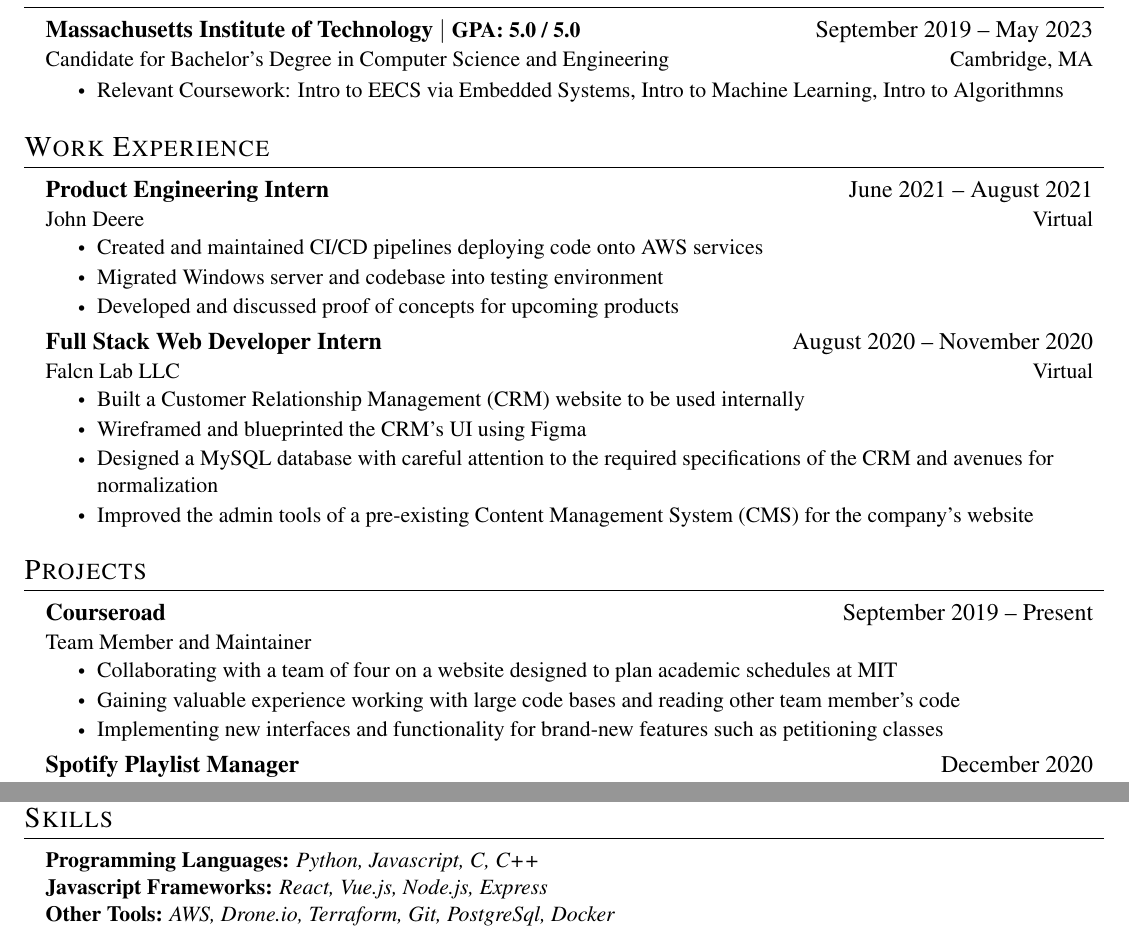
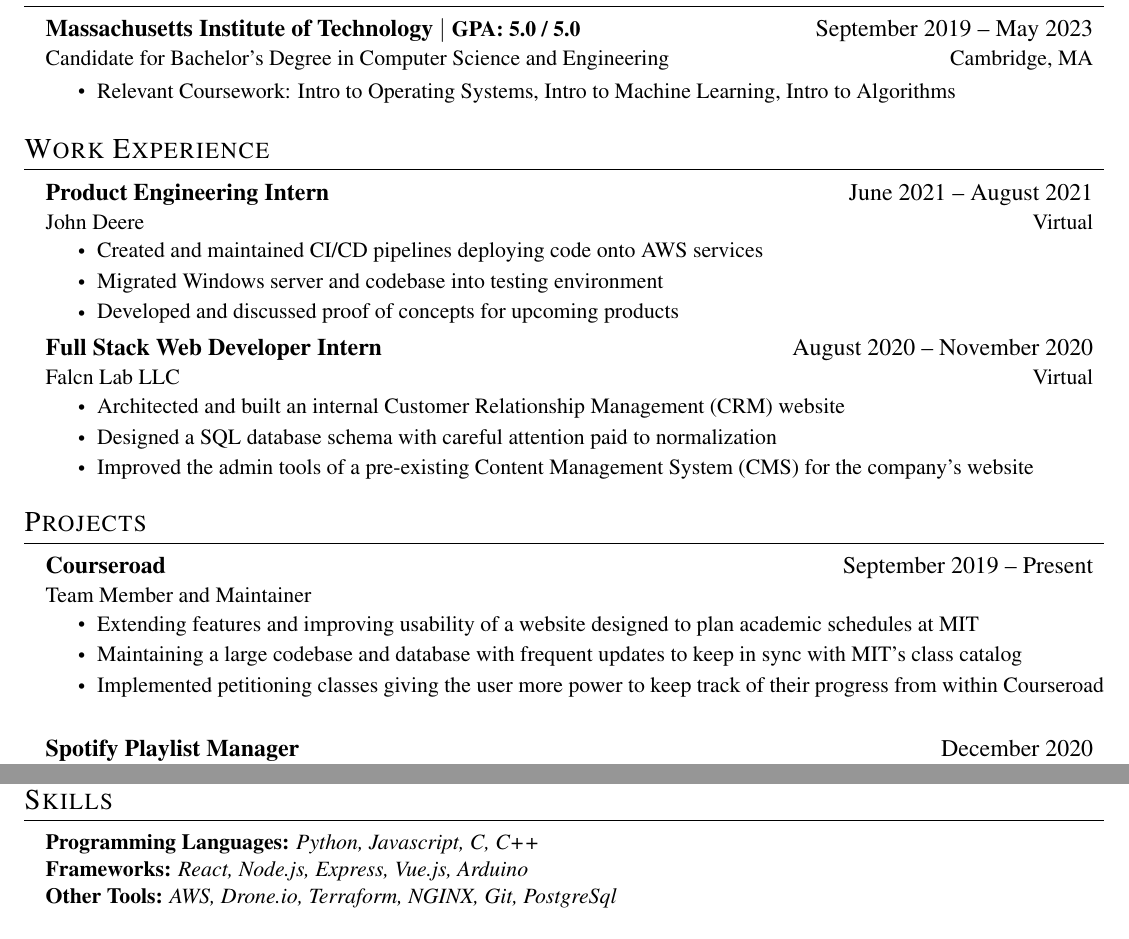
Before and after one commit to MaximoMachado/resume, a LaTeX CV (resume.tex): two parts of pages 1 and 2 of 2, joined at a grey line, cut so that both start at the same text. Compiled offline with pdfLaTeX.

Commit message:
Improve language and fix typos

```diff
--- a/resume.tex
+++ b/resume.tex
@@ -127,9 +127,9 @@
 
 \CVItemListStart
 \CVItem{Relevant Coursework:
-  Intro to EECS via Embedded Systems,
+  Intro to Operating Systems,
   Intro to Machine Learning,
-  Intro to Algorithmns}
+  Intro to Algorithms}
 \CVItemListEnd
 \CVSubHeadingListEnd
 
@@ -154,9 +154,8 @@
 {Full Stack Web Developer Intern}{August 2020 -- November 2020}
 {Falcn Lab LLC}{Virtual}
 \CVItemListStart
-\CVItem{Built a Customer Relationship Management (CRM) website to be used internally}
-\CVItem{Wireframed and blueprinted the CRM's UI using Figma}
-\CVItem{Designed a MySQL database with careful attention to the required specifications of the CRM and avenues for normalization}
+\CVItem{Architected and built an internal Customer Relationship Management (CRM) website}
+\CVItem{Designed a SQL database schema with careful attention paid to normalization}
 \CVItem{Improved the admin tools of a pre-existing Content Management System (CMS) for the company's website}
 \CVItemListEnd
 \CVSubHeadingListEnd
@@ -171,11 +170,10 @@
 {Courseroad}{September 2019 -- Present}
 {Team Member and Maintainer}{}
 \CVItemListStart
-\CVItem{Collaborating with a team of four on a website designed to plan academic schedules at MIT}
-\CVItem{Gaining valuable experience working with large code bases and reading other team member's code}
-\CVItem{Implementing new interfaces and functionality for brand-new features such as petitioning classes}
+\CVItem{Extending features and improving usability of a website designed to plan academic schedules at MIT}
+\CVItem{Maintaining a large codebase and database with frequent updates to keep in sync with MIT's class catalog}
+\CVItem{Implemented petitioning classes giving the user more power to keep track of their progress from within Courseroad}
 \CVItemListEnd
-
 \CVSubheading
 {Spotify Playlist Manager}{December 2020}
 {Sole Developer}{}
@@ -214,8 +211,8 @@
 \begin{itemize}[leftmargin=0.15in, label={}]
   \small{\item{
         \textbf{Programming Languages: }{\emph{Python, Javascript, C, C++}} \\
-        \textbf{Javascript Frameworks: }{\emph{React, Vue.js, Node.js, Express}} \\
-        \textbf{Other Tools: }{\emph{AWS, Drone.io, Terraform, Git, PostgreSql, Docker}} \\
+        \textbf{Frameworks: }{\emph{React, Node.js, Express, Vue.js, Arduino}}\\
+        \textbf{Other Tools: }{\emph{AWS, Drone.io, Terraform, NGINX, Git, PostgreSql}} \\
         }}
 \end{itemize}
 
```
Also changed, not shown: resume.pdf, resume.tex (3 more changed lines).
